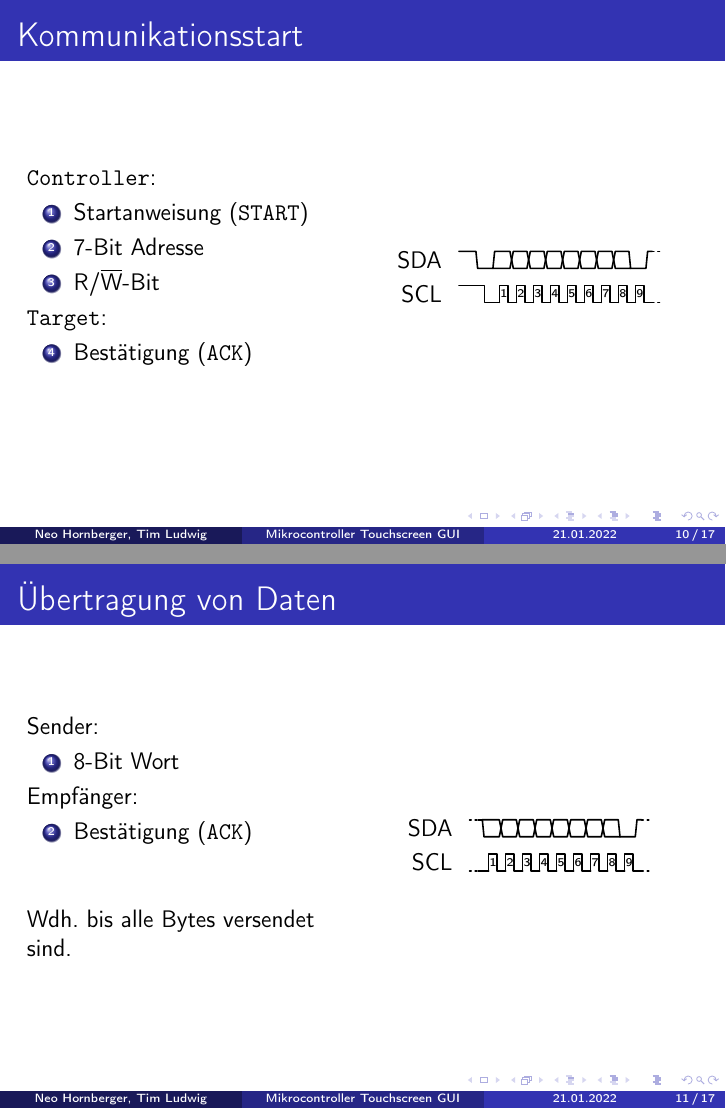
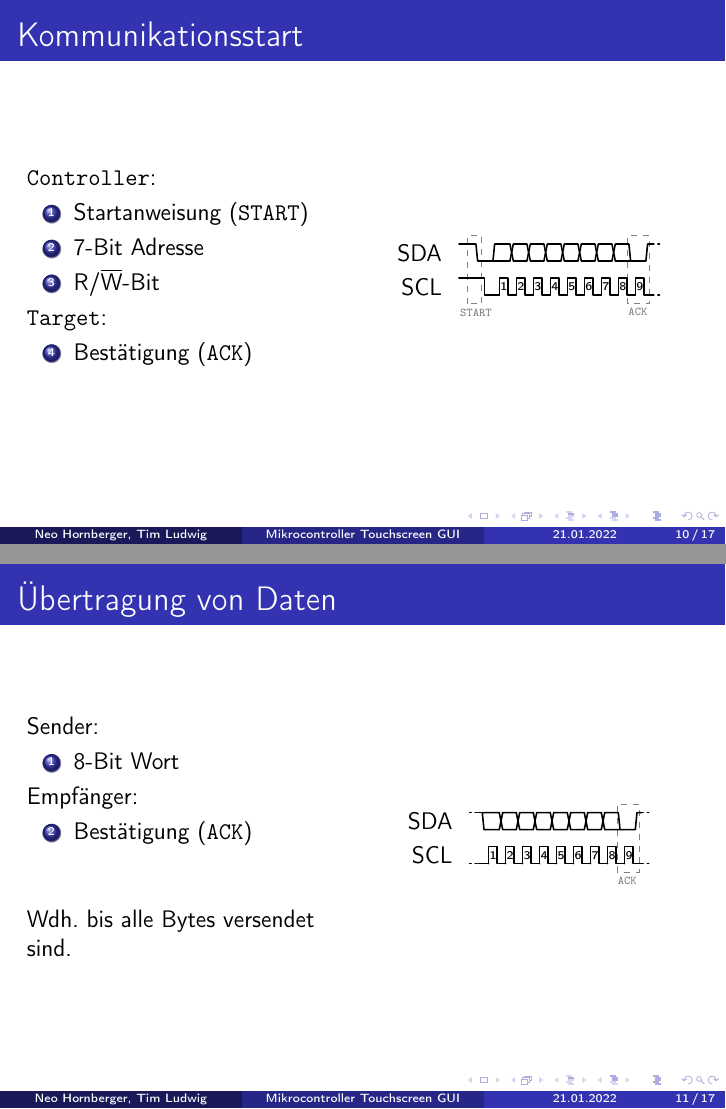
Before and after one commit to tim-ludwig/STM32-Touchscreen, LaTeX slides (TeX/Presentation/Presentation.tex, which reads TeX/Images/I2C_Communication_DATA.tikz.tex, TeX/Images/I2C_Communication_START.tikz.tex): pages 17 and 18 of 28, joined at a grey line. Compiled offline with pdfLaTeX.

Commit message:
Added more information to I²C pictures

```diff
--- a/TeX/Images/I2C_Communication_DATA.tikz.tex
+++ b/TeX/Images/I2C_Communication_DATA.tikz.tex
@@ -2,12 +2,17 @@
 	\begin{tikztimingtable}
 		% width=9.625
 		%
-		SDA & ; [dotted] h ; .25H E 6{D{}} E L .375H ; [dotted] h \\
+		SDA & ; [dotted] h ; .25H E 6{D{}} E N(ackL) L N(ackR) .375H ; [dotted] h \\
 		SCL & ; [dotted] l ; .625L {c N(c1) c} {c N(c2) c} {c N(c3) c} {c N(c4) c} {c N(c5) c} {c N(c6) c} {c N(c7) c} {c N(c8) c} {c N(c9) c} ; [dotted] l \\
 		%
 		\begin{extracode}[every node/.style={font=\tiny}]
 			\foreach \i in {1,...,9}
-				\node[left=-.345em of c\i.mid](\i){\i};
+				\node[left=-.345em of c\i.mid] (\i) {\i};
+
+			\begin{pgfonlayer}{background}
+				\draw[draw=gray,dashed] ([shift={(-.075,-2.5)}] ackL.LOW) rectangle ([shift={(.125,.5)}] ackR.high);
+				\node[color=gray,below left=.5ex and .25em of c9.low,anchor=north] {\texttt{ACK}};
+			\end{pgfonlayer}
 		\end{extracode}
 	\end{tikztimingtable}
 \end{figure}
--- a/TeX/Images/I2C_Communication_START.tikz.tex
+++ b/TeX/Images/I2C_Communication_START.tikz.tex
@@ -2,12 +2,20 @@
 	\begin{tikztimingtable}
 		% width=11.375
 		%
-		SDA & H L E 6{D{}} E L .375H ; [dotted] h \\
+		SDA & H N(start) L E 6{D{}} E N(ackL) L N(ackR) .375H ; [dotted] h \\
 		SCL & 1.5H .875C {c N(c1) c} {c N(c2) c} {c N(c3) c} {c N(c4) c} {c N(c5) c} {c N(c6) c} {c N(c7) c} {c N(c8) c} {c N(c9) c} ; [dotted] l \\
 		%
 		\begin{extracode}[every node/.style={font=\tiny}]
 			\foreach \i in {1,...,9}
-				\node[left=-.345em of c\i.mid](\i){\i};
+				\node[left=-.345em of c\i.mid] (\i) {\i};
+
+			\begin{pgfonlayer}{background}
+				\draw[draw=gray,dashed] ([shift={(-.5,-2.5)}] start.LOW) rectangle ([shift={(.25,1.5)}] start.low);
+				\node[color=gray,below=of start.high,anchor=north] {\texttt{START}};
+
+				\draw[draw=gray,dashed] ([shift={(-.075,-2.5)}] ackL.LOW) rectangle ([shift={(.125,.5)}] ackR.high);
+				\node[color=gray,below left=.5ex and .25em of c9.low,anchor=north] {\texttt{ACK}};
+			\end{pgfonlayer}
 		\end{extracode}
 	\end{tikztimingtable}
 \end{figure}
```
